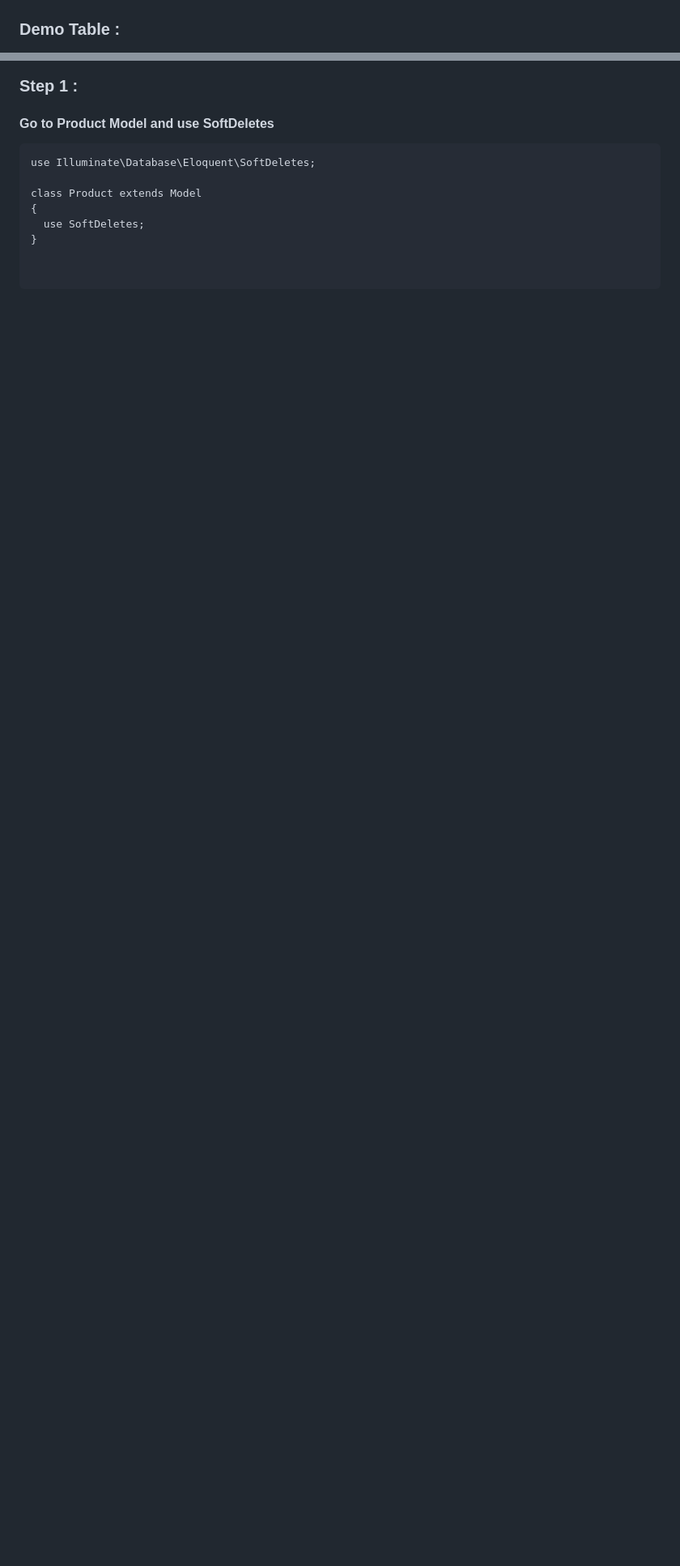
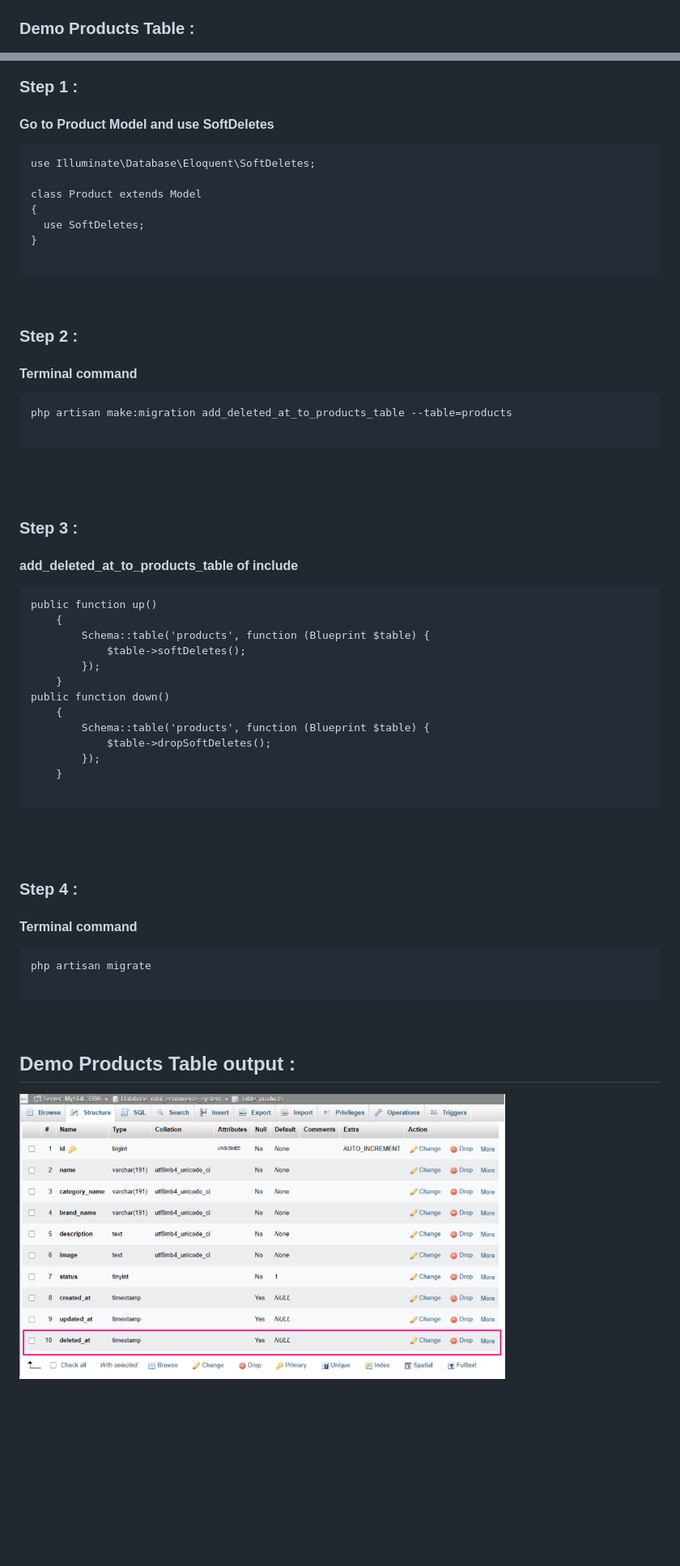
Before and after one commit to mushahadur/Daily-Learning, a Markdown page: README.md, 2 parts joined by grey strips. Shown: that part at 81% size. Rendered like a GitHub page; pictures changed too: images/7.png (added); blank space fills up the shorter version.

Commit message:
Demo Products Table output

````diff
--- a/README.md
+++ b/README.md
@@ -359,7 +359,7 @@ php artisan migrate
  <img src="images/5.png" width="600" title="Soft delete"/>
 <br/>
 
-### Demo Table :
+### Demo Products Table :
 <img src="images/6.png" width="600" title="Add a Address Column "/>
 <br/>
 
@@ -373,8 +373,50 @@ class Product extends Model
   use SoftDeletes;
 }
 
+```
+<br/>
+
+### Step 2 :
+#### Terminal command
+```
+php artisan make:migration add_deleted_at_to_products_table --table=products
 
 ```
+<br/>
+<br/>
+
+### Step 3 :
+#### add_deleted_at_to_products_table   of include
+```
+public function up()
+    {
+        Schema::table('products', function (Blueprint $table) {
+            $table->softDeletes();
+        });
+    }
+public function down()
+    {
+        Schema::table('products', function (Blueprint $table) {
+            $table->dropSoftDeletes();
+        });
+    }
+
+```
+<br/>
+<br/>
+
+### Step 4 :
+#### Terminal command
+```
+php artisan migrate
+
+```
+<br/>
+
+## Demo Products Table output :
+<img src="images/7.png" width="600" title="Demo Products Table output"/>
+<br/>
+
 <br/>
 <br/>
 <br/>
````
Also changed, not shown: other parts of README.md (+0 -1 lines).
